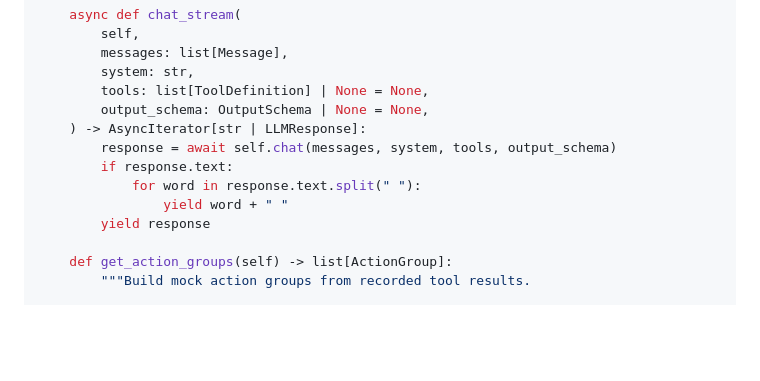
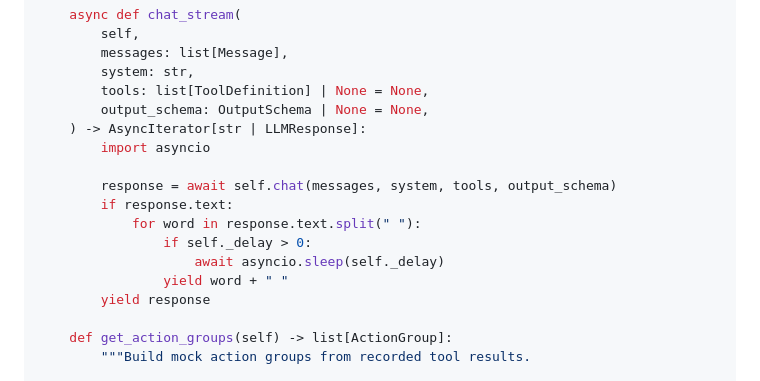
Before and after one commit to sivang/bedsheet, a Markdown page: docs/plans/2026-03-12-llm-recording-replay-plan.md, the part around one of its changes. GitHub-like rendering; blank space fills up the shorter version.

```diff
--- a/docs/plans/2026-03-12-llm-recording-replay-plan.md
+++ b/docs/plans/2026-03-12-llm-recording-replay-plan.md
@@ -685,9 +690,13 @@ class ReplayLLMClient:
         tools: list[ToolDefinition] | None = None,
         output_schema: OutputSchema | None = None,
     ) -> AsyncIterator[str | LLMResponse]:
+        import asyncio
+
         response = await self.chat(messages, system, tools, output_schema)
         if response.text:
             for word in response.text.split(" "):
+                if self._delay > 0:
+                    await asyncio.sleep(self._delay)
                 yield word + " "
         yield response
 
```
Also changed, not shown: other parts of docs/plans/2026-03-12-llm-recording-replay-plan.md (+10 -3 lines), docs/plans/2026-03-12-llm-recording-replay-design.md (+3 -2 lines).
